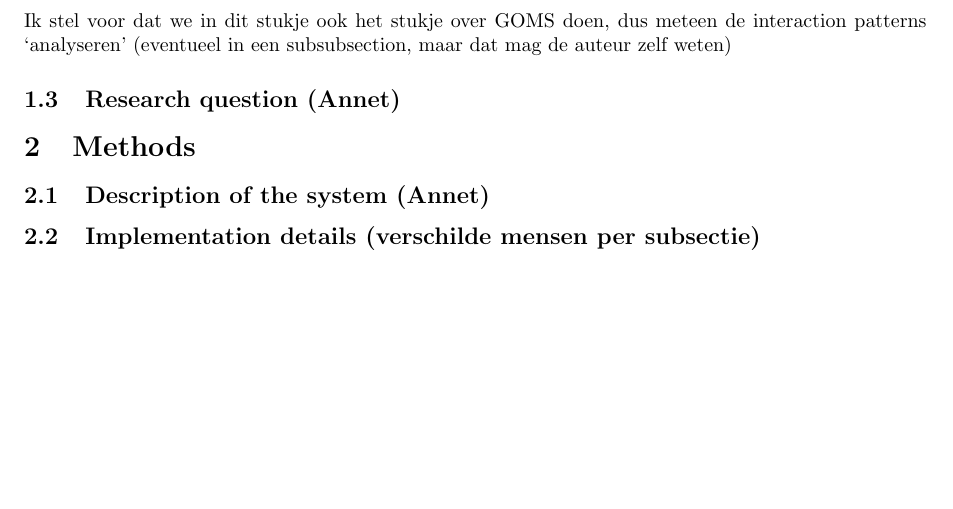
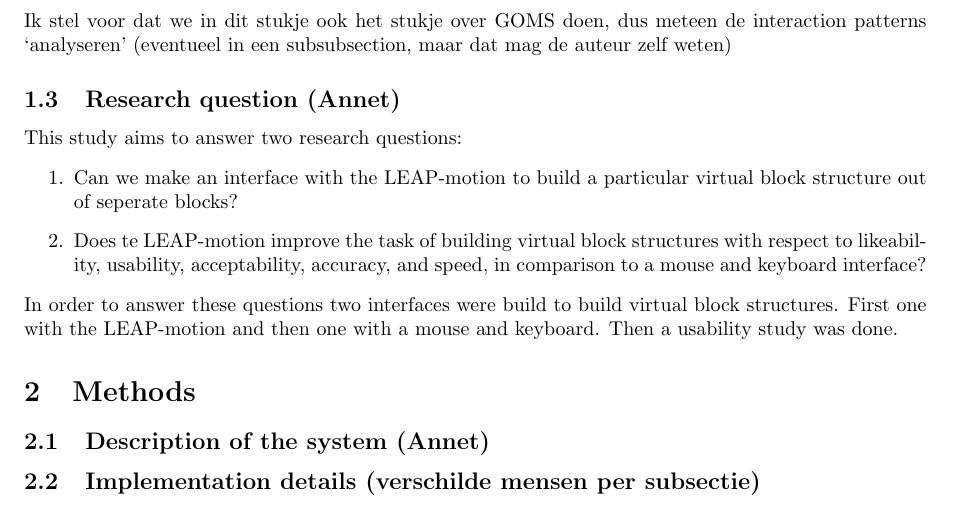
Before and after one commit to jwaa/NoHarp, a LaTeX paper (report/report.tex, which reads report/report/introduction/researchquestion.tex): part of page 4 of 4, cut so that both start at the same text, the shorter picture padded with empty space. Compiled offline with pdfLaTeX.

Commit message:
[report] Research question

```diff
--- a/report/report/introduction/researchquestion.tex
+++ b/report/report/introduction/researchquestion.tex
@@ -1 +1,7 @@
 \subsection{Research question (Annet)}
+This study aims to answer two research questions:
+\begin{enumerate}
+\item Can we make an interface with the LEAP-motion to build a particular virtual block structure out of seperate blocks?
+\item Does te LEAP-motion improve the task of building virtual block structures with respect to likeability, usability, acceptability, accuracy, and speed, in comparison to a mouse and keyboard interface?
+\end{enumerate}
+In order to answer these questions two interfaces were build to build virtual block structures. First one with the LEAP-motion and then one with a mouse and keyboard. Then a usability study was done.
```
Also changed, not shown: report/report.pdf, 1 other file.
